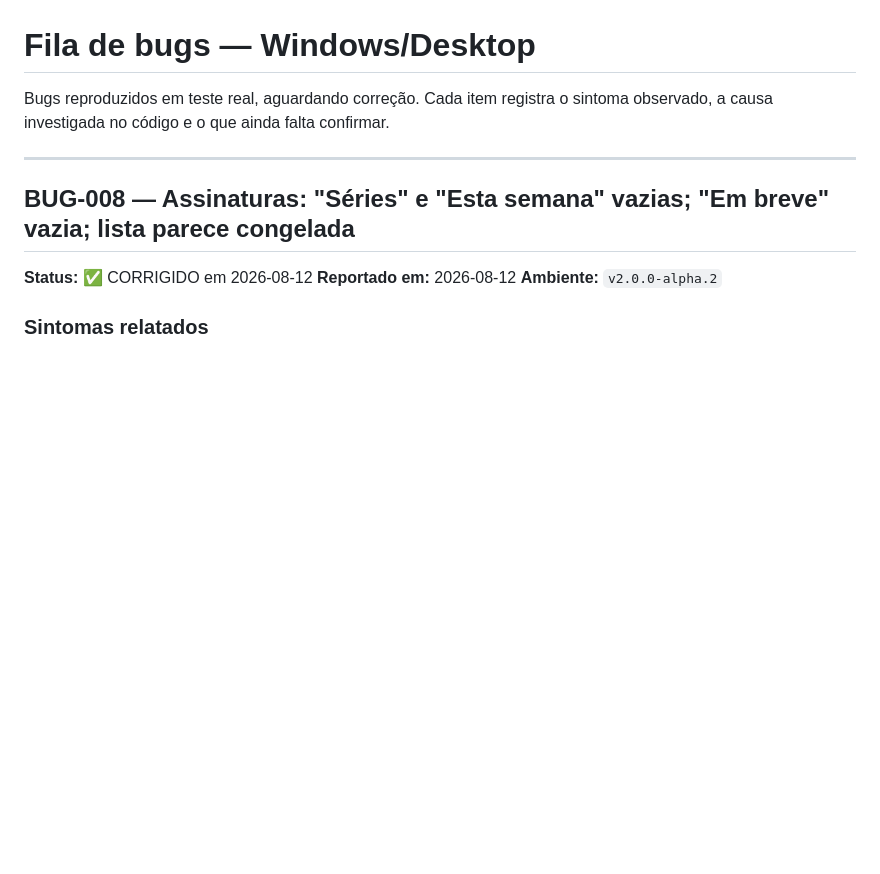
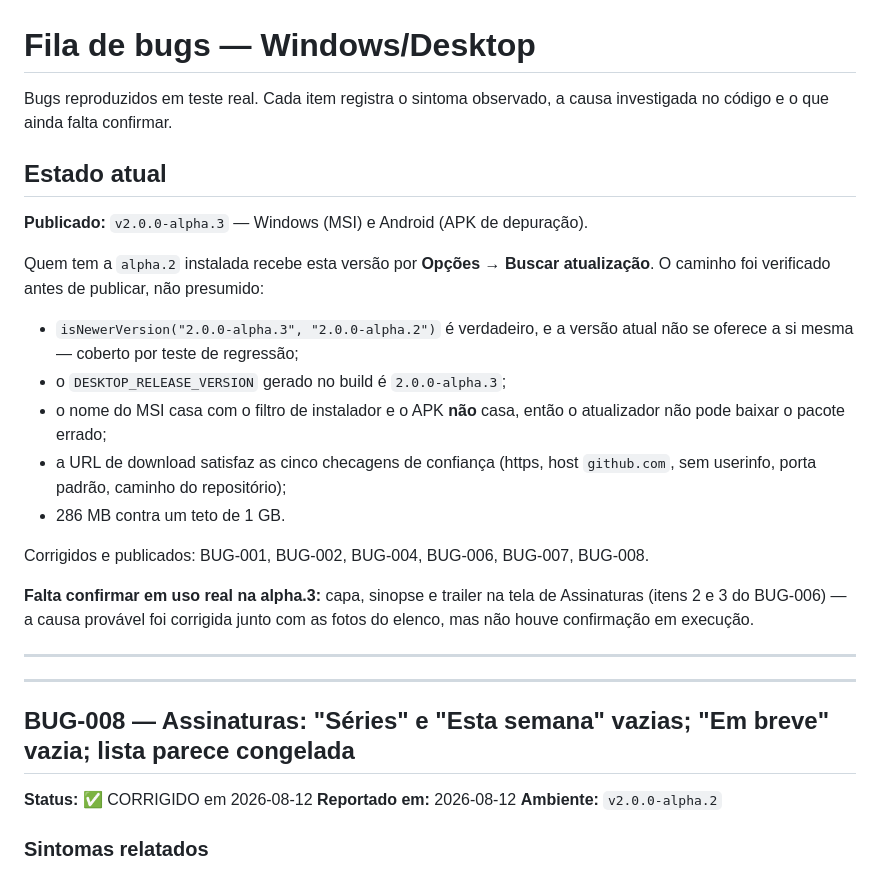
Before and after one commit to serafinnike-create/IPTVBURO, a Markdown page: docs/status/BUG_QUEUE.md, the part around the change. GitHub-like rendering; blank space fills up the shorter version.

Commit message:
Record the alpha.3 release and how the update path was verified
Co-Authored-By: Claude Opus 5 <noreply@anthropic.com>

```diff
--- a/docs/status/BUG_QUEUE.md
+++ b/docs/status/BUG_QUEUE.md
@@ -1,7 +1,31 @@
 # Fila de bugs — Windows/Desktop
 
-Bugs reproduzidos em teste real, aguardando correção. Cada item registra o
-sintoma observado, a causa investigada no código e o que ainda falta confirmar.
+Bugs reproduzidos em teste real. Cada item registra o sintoma observado, a causa
+investigada no código e o que ainda falta confirmar.
+
+## Estado atual
+
+**Publicado:** `v2.0.0-alpha.3` — Windows (MSI) e Android (APK de depuração).
+
+Quem tem a `alpha.2` instalada recebe esta versão por **Opções → Buscar
+atualização**. O caminho foi verificado antes de publicar, não presumido:
+
+- `isNewerVersion("2.0.0-alpha.3", "2.0.0-alpha.2")` é verdadeiro, e a versão
+  atual não se oferece a si mesma — coberto por teste de regressão;
+- o `DESKTOP_RELEASE_VERSION` gerado no build é `2.0.0-alpha.3`;
+- o nome do MSI casa com o filtro de instalador e o APK **não** casa, então o
+  atualizador não pode baixar o pacote errado;
+- a URL de download satisfaz as cinco checagens de confiança (https, host
+  `github.com`, sem userinfo, porta padrão, caminho do repositório);
+- 286 MB contra um teto de 1 GB.
+
+Corrigidos e publicados: BUG-001, BUG-002, BUG-004, BUG-006, BUG-007, BUG-008.
+
+**Falta confirmar em uso real na alpha.3:** capa, sinopse e trailer na tela de
+Assinaturas (itens 2 e 3 do BUG-006) — a causa provável foi corrigida junto com
+as fotos do elenco, mas não houve confirmação em execução.
+
+---
 
 ---
 
```
